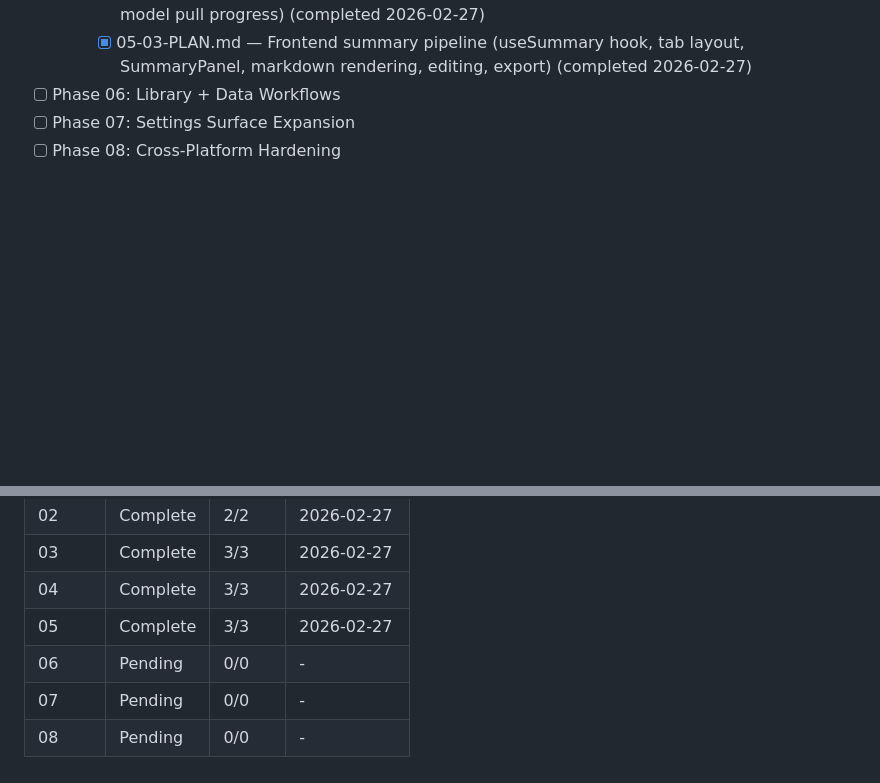
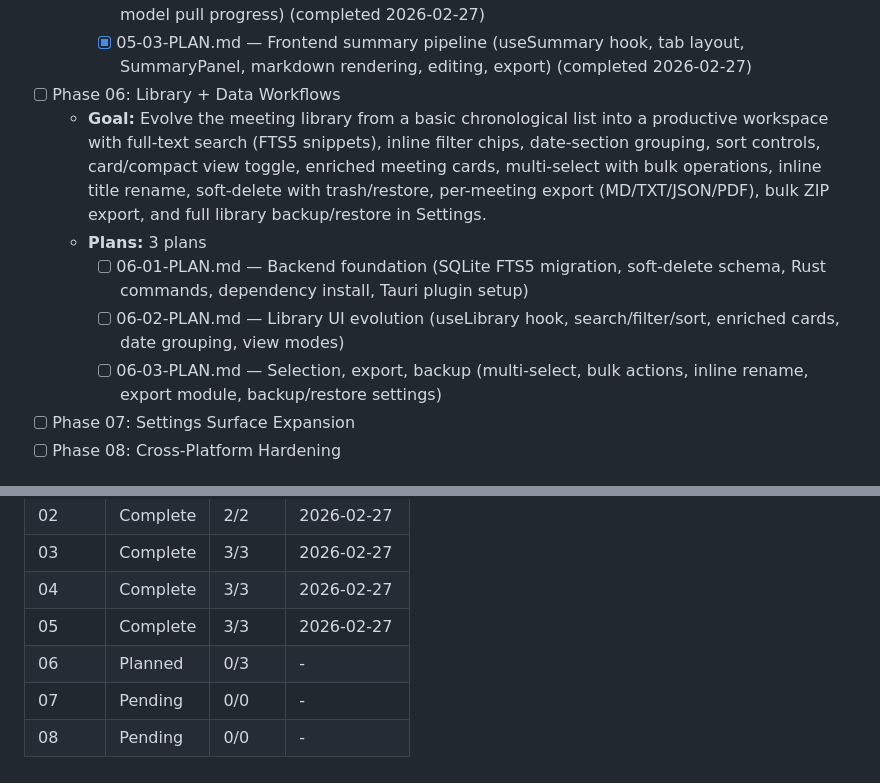
Before and after one commit to farce1/opennotes, a Markdown page: .planning/ROADMAP.md, 2 parts joined by grey strips. GitHub-like rendering; blank space fills up the shorter version.

Commit message:
docs(06): create phase plan

```diff
--- a/.planning/ROADMAP.md
+++ b/.planning/ROADMAP.md
@@ -30,6 +30,11 @@
     - [x] 05-02-PLAN.md — Ollama onboarding UI (setup wizard expansion, useOllamaSetup hook, model pull progress) (completed 2026-02-27)
     - [x] 05-03-PLAN.md — Frontend summary pipeline (useSummary hook, tab layout, SummaryPanel, markdown rendering, editing, export) (completed 2026-02-27)
 - [ ] Phase 06: Library + Data Workflows
+  - **Goal:** Evolve the meeting library from a basic chronological list into a productive workspace with full-text search (FTS5 snippets), inline filter chips, date-section grouping, sort controls, card/compact view toggle, enriched meeting cards, multi-select with bulk operations, inline title rename, soft-delete with trash/restore, per-meeting export (MD/TXT/JSON/PDF), bulk ZIP export, and full library backup/restore in Settings.
+  - **Plans:** 3 plans
+    - [ ] 06-01-PLAN.md — Backend foundation (SQLite FTS5 migration, soft-delete schema, Rust commands, dependency install, Tauri plugin setup)
+    - [ ] 06-02-PLAN.md — Library UI evolution (useLibrary hook, search/filter/sort, enriched cards, date grouping, view modes)
+    - [ ] 06-03-PLAN.md — Selection, export, backup (multi-select, bulk actions, inline rename, export module, backup/restore settings)
 - [ ] Phase 07: Settings Surface Expansion
 - [ ] Phase 08: Cross-Platform Hardening
 
@@ -42,6 +47,6 @@
 | 03 | Complete | 3/3 | 2026-02-27 |
 | 04 | Complete | 3/3 | 2026-02-27 |
 | 05 | Complete | 3/3 | 2026-02-27 |
-| 06 | Pending | 0/0 | - |
+| 06 | Planned | 0/3 | - |
 | 07 | Pending | 0/0 | - |
 | 08 | Pending | 0/0 | - |
```
